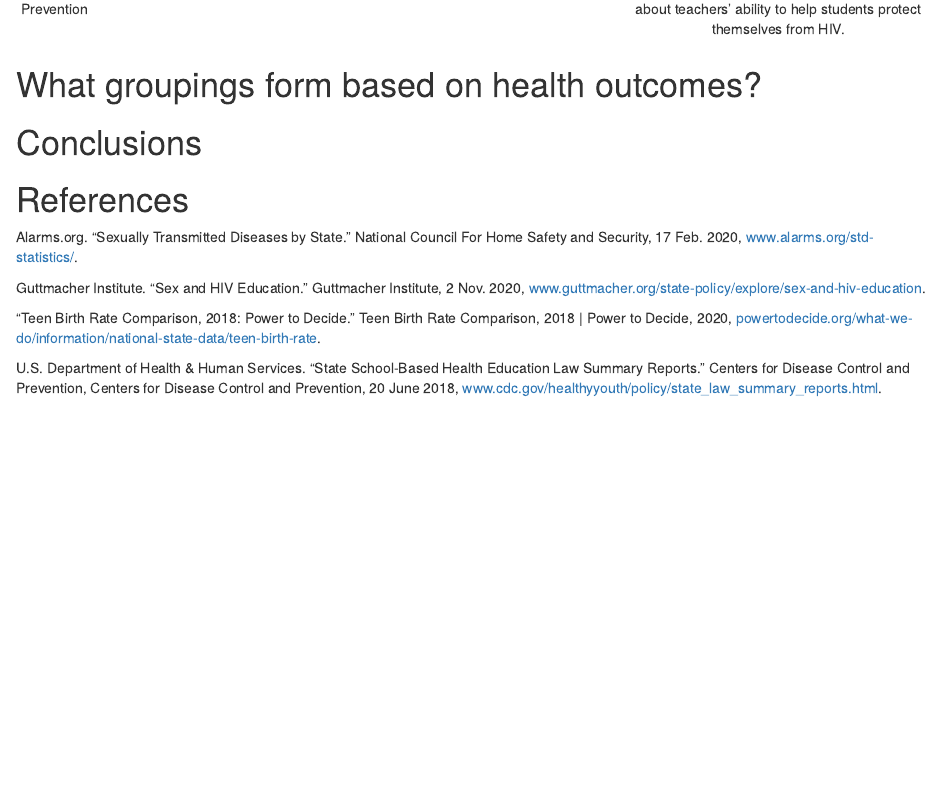
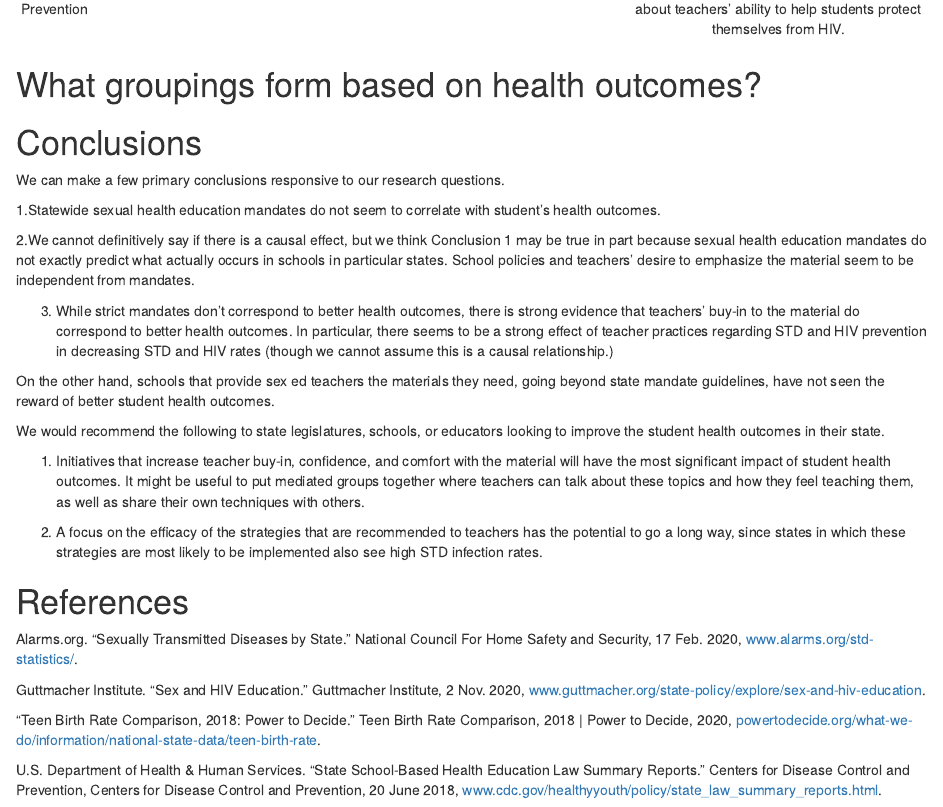
Before and after one commit to stat231-f20/Blog-library-Fauci, an R Markdown document (index.Rmd): the page in a window 1100 px wide, from 6710 px down. Rendered offline with R 4.5, knitr and Pandoc, with nearby package versions; drawn as R Markdown's standard HTML page in place of the format the file asks for.

Commit message:
conclusion

```diff
--- a/index.Rmd
+++ b/index.Rmd
@@ -155,6 +155,23 @@ cat(tablScatter) # output the table in a format good for HTML/PDF/docx conversio
 
 # Conclusions
 
+We can make a few primary conclusions responsive to our research questions.
+
+1.Statewide sexual health  education mandates do not seem to correlate with student’s health              outcomes.
+
+2.We cannot definitively say if there is a causal effect, but we think Conclusion 1 may be true in part because sexual health education mandates do not exactly predict what actually occurs in schools in particular states. School policies and teachers’ desire to emphasize the material seem to be independent from mandates.
+
+3. While strict mandates don’t correspond to better health outcomes, there is strong evidence that teachers’ buy-in to the material do correspond to better health outcomes. In particular, there seems to be a strong effect of teacher practices regarding STD and HIV prevention in decreasing STD and HIV rates (though we cannot assume this is a causal relationship.)
+
+On the other hand, schools that provide sex ed teachers the materials they need, going beyond state mandate guidelines, have not seen the reward of better student health outcomes.
+
+We would recommend the following to state legislatures, schools, or educators looking to improve the student health outcomes in their state.
+
+1. Initiatives that increase teacher buy-in, confidence, and comfort with the material will have the most significant impact of student health outcomes. It might be useful to put mediated groups together where teachers can talk about these topics and how they feel teaching them, as well as share their own techniques with others.
+
+2. A focus on the efficacy of the strategies that are recommended to teachers has the potential to go a long way, since states in which these strategies are most likely to be implemented also see high STD infection rates.
+
+
 # References
 
 Alarms.org. “Sexually Transmitted Diseases by State.” National Council For Home Safety and Security, 17 Feb. 2020, [www.alarms.org/std-statistics/](www.alarms.org/std-statistics/).
```
